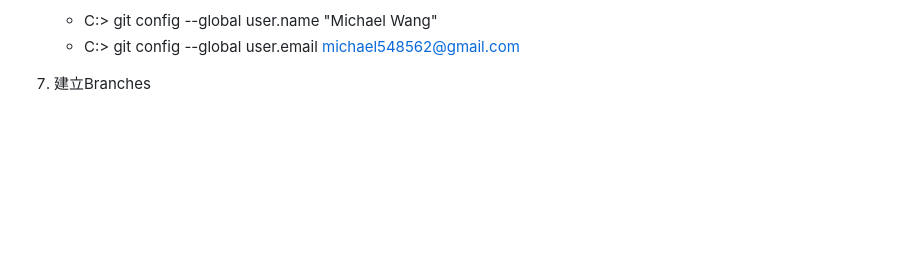
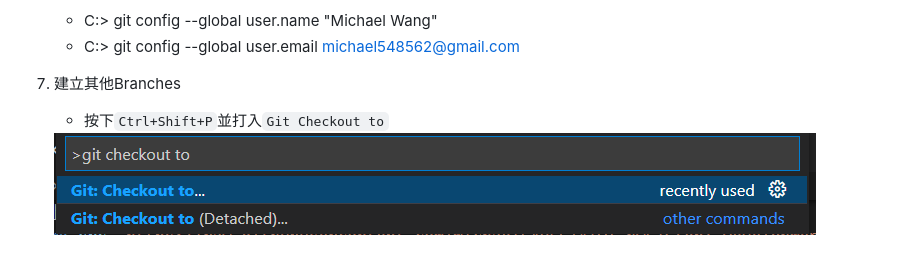
Before and after one commit to michael54856/AIOT_hw5, a Markdown page: README.md, the part around the change. Rendered like a GitHub page; pictures changed too: Image/step1_3.png (added); blank space fills up the shorter version.

Commit message:
first commit on new branch

````diff
--- a/README.md
+++ b/README.md
@@ -23,4 +23,6 @@ pip install PyMySQL
     * C:> git config --global user.name "Michael Wang"
     * C:> git config --global user.email michael548562@gmail.com
 
-7. 建立Branches
+7. 建立其他Branches
+    * 按下```Ctrl+Shift+P```並打入```Git Checkout to```
+    <img src="https://raw.githubusercontent.com/michael54856/AIOT_hw5/Step1-Development-Environment-Setup/Image/step1_3.png">
````
Also changed, not shown: Image/step1_4.png (added), Image/step1_5.png (added), Image/step1_6.png (added).
